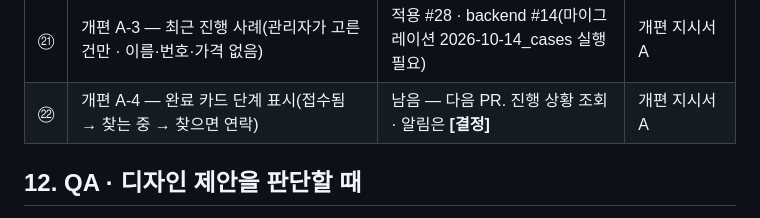
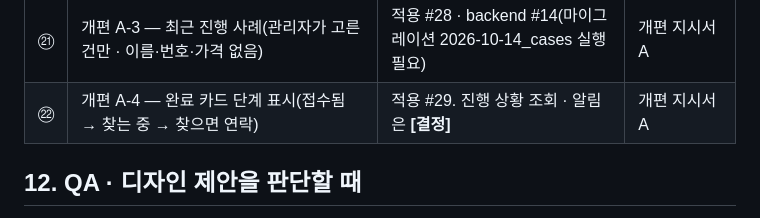
Before and after one commit to show39213921-uargo/TwoFlip, a Markdown page: docs/design-guide.md, the part around the change. GitHub-like rendering.

Commit message:
docs(디자인 가이드): §11 ㉒ 줄을 #29 와 같게 — 두 PR 이 어느 순서로 머지돼도 충돌 없게
Co-Authored-By: Claude Opus 5.5 <noreply@anthropic.com>

```diff
--- a/docs/design-guide.md
+++ b/docs/design-guide.md
@@ -259,7 +259,7 @@
 | ⑲ | 분위기 개선 2단계 — 밝은 구역 섞기(`--band`) · 진행 순서 그림 3컷 · 운영자 한 줄(문의 창구 자리) | 일부 적용 #27 — 그림 3컷 · 운영자 한 줄은 소개 페이지로. 첫 페이지 밝은 구역은 남음 | 「딱딱함」 검토 · 9차 QA |
 | ⑳ | 개편 A-1 · A-2 — 첫 페이지를 하는 페이지로(히어로 = 신청서, 헤더 메뉴 셋) · 소개 페이지 새로 | 적용 #27 | 개편 지시서 A |
 | ㉑ | 개편 A-3 — 최근 진행 사례(관리자가 고른 건만 · 이름·번호·가격 없음) | 적용 #28 · backend #14(마이그레이션 2026-10-14_cases 실행 필요) | 개편 지시서 A |
-| ㉒ | 개편 A-4 — 완료 카드 단계 표시(접수됨 → 찾는 중 → 찾으면 연락) | 남음 — 다음 PR. 진행 상황 조회 · 알림은 **[결정]** | 개편 지시서 A |
+| ㉒ | 개편 A-4 — 완료 카드 단계 표시(접수됨 → 찾는 중 → 찾으면 연락) | 적용 #29. 진행 상황 조회 · 알림은 **[결정]** | 개편 지시서 A |
 
 ## 12. QA · 디자인 제안을 판단할 때
 
```
